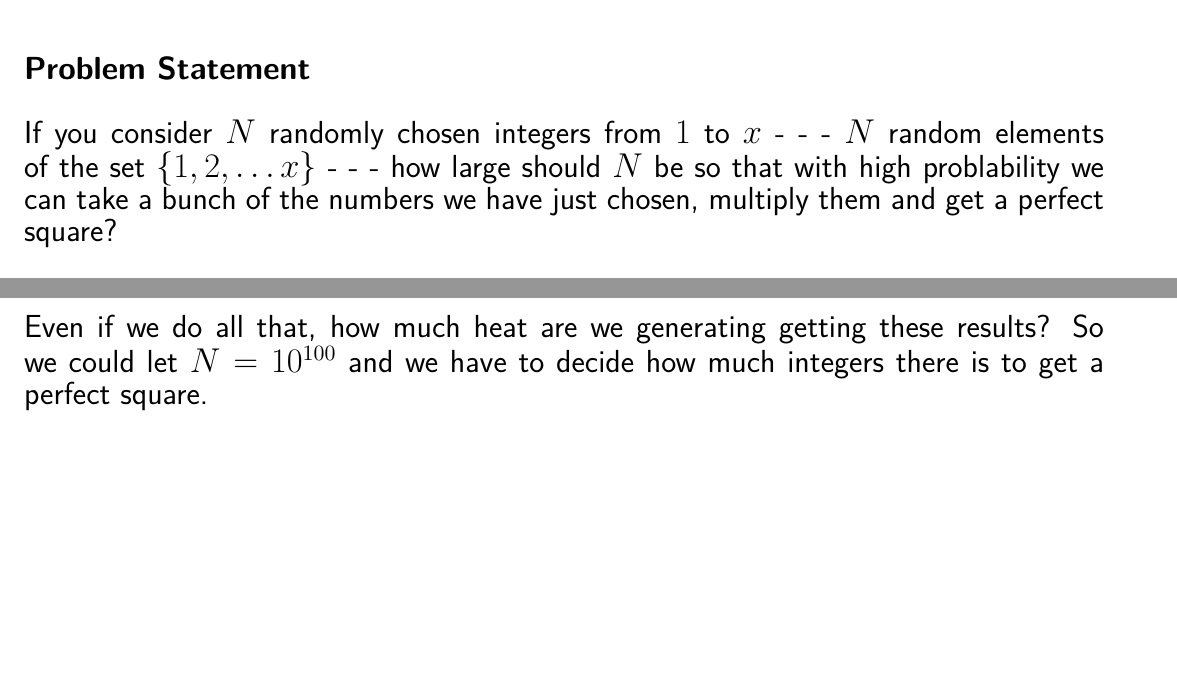
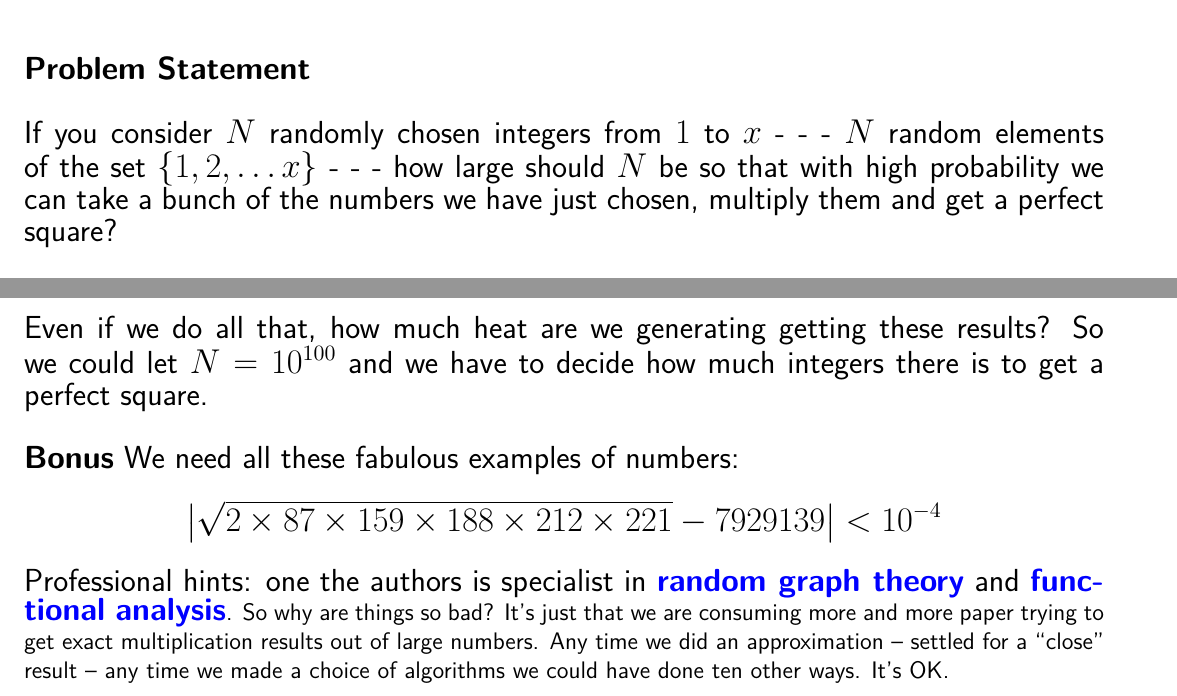
Before and after one commit to mango314/math-blog, a LaTeX document (2020/050720-times-table.tex): two parts of pages 1 and 2 of 2 before the commit and two parts of pages 1 and 2 of 3 after it, joined at a grey line, cut so that both start at the same text, the shorter picture padded with empty space. Compiled offline with XeLaTeX.

Commit message:
times tables ×

```diff
--- a/2020/050720-times-table.tex
+++ b/2020/050720-times-table.tex
@@ -28,7 +28,7 @@
 {\fontsize{16pt}{16pt}\selectfont
 
 \noindent  \textbf{Problem Statement} \\ \\
-If you consider $N$ randomly chosen integers from $1$ to $x$  - - - $N$ random elements of the set $\{ 1, 2, \dots x\}$ - - - how large should $N$ be so that with high problability we can take a bunch of the numbers we have just chosen, multiply them and get a perfect square? \\ \\
+If you consider $N$ randomly chosen integers from $1$ to $x$  - - - $N$ random elements of the set $\{ 1, 2, \dots x\}$ - - - how large should $N$ be so that with high probability we can take a bunch of the numbers we have just chosen, multiply them and get a perfect square? \\ \\
 \textbf{Goal} Factor large integers. \\ \\
 \noindent This is a difficult problem to resolve.  Let's choose $x = 100$ and $N = 5$ there are $\binom{x}{N} = \binom{100}{5}  < 100^5 = 10^{10} $.  The exact number of $5$ element subsets of $\{ 1, \dots, 100\}$ is
 $$ \# \{ subsets\} = \binom{100}{5} = \frac{100 \times 99 \times 98 \times 97 \times 96}{5 \times 4 \times 3 \times 2 \times 1} = 75287052.0 \approx   7.5 \times 10^8 $$
@@ -60,7 +60,10 @@ for t in range(10000):
 \end{verbatim}
 So we have yet to look under the hood.  In some cases, merely checking for prime numbers -- I have yet to specify how we decided a number was a perfect square.  E.g.
 $$ 3511866204 \in \square $$
-Really the test for squares in $\mathbb{Z}$ is to check that $n/p^2 \in \mathbb{Z}$ and yet $n/p \notin \mathbb{Z}$.  How do we tell our computer to do the times tables? How does our computer even know what decimal digits are? \\ \\ Even if we do all that, how much heat are we generating getting these results?  So we could let $N = 10^{100}$ and we have to decide how much integers there is to get a perfect square.
+Really the test for squares in $\mathbb{Z}$ is to check that $n/p^2 \in \mathbb{Z}$ and yet $n/p \notin \mathbb{Z}$.  How do we tell our computer to do the times tables? How does our computer even know what decimal digits are? \\ \\ Even if we do all that, how much heat are we generating getting these results?  So we could let $N = 10^{100}$ and we have to decide how much integers there is to get a perfect square. \\ \\
+\textbf{Bonus} We need all these fabulous examples of numbers:
+$$ \big| \sqrt{2 \times 87 \times 159 \times 188 \times 212 \times 221} - 7929139 \big| < 10^{-4} $$
+Professional hints: one the authors is specialist in {\color{ blue}\textbf{random graph theory}} and {\color{blue}\textbf{functional analysis}}}.  So why are things so bad?  It's just that we are consuming more and more paper trying to get exact multiplication results out of large numbers.  Any time we did an approximation -- settled for a ``close" result -- any time we made a choice of algorithms we could have done ten other ways.  It's OK.
 
 \vfill
 
```
Also changed, not shown: 2020/050720-times-table.pdf, 1 other file.
